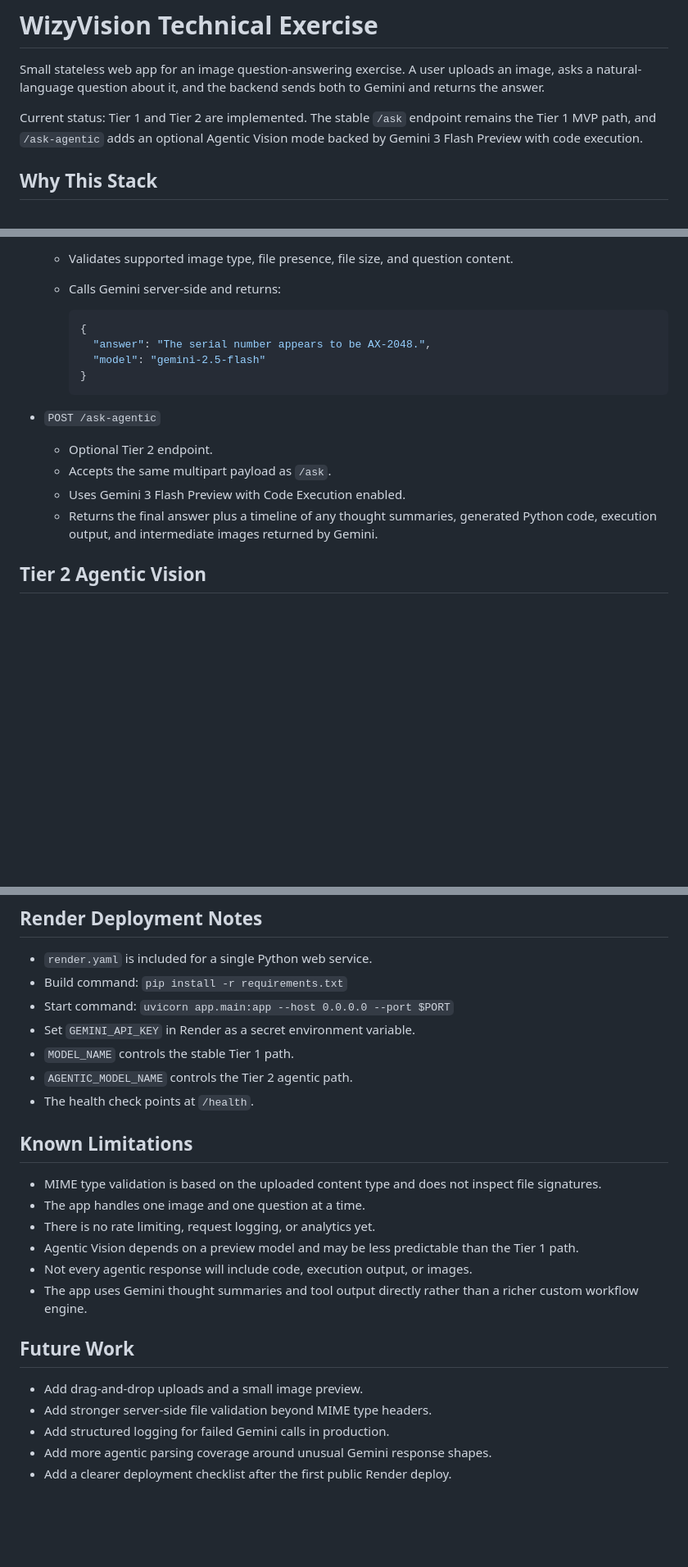
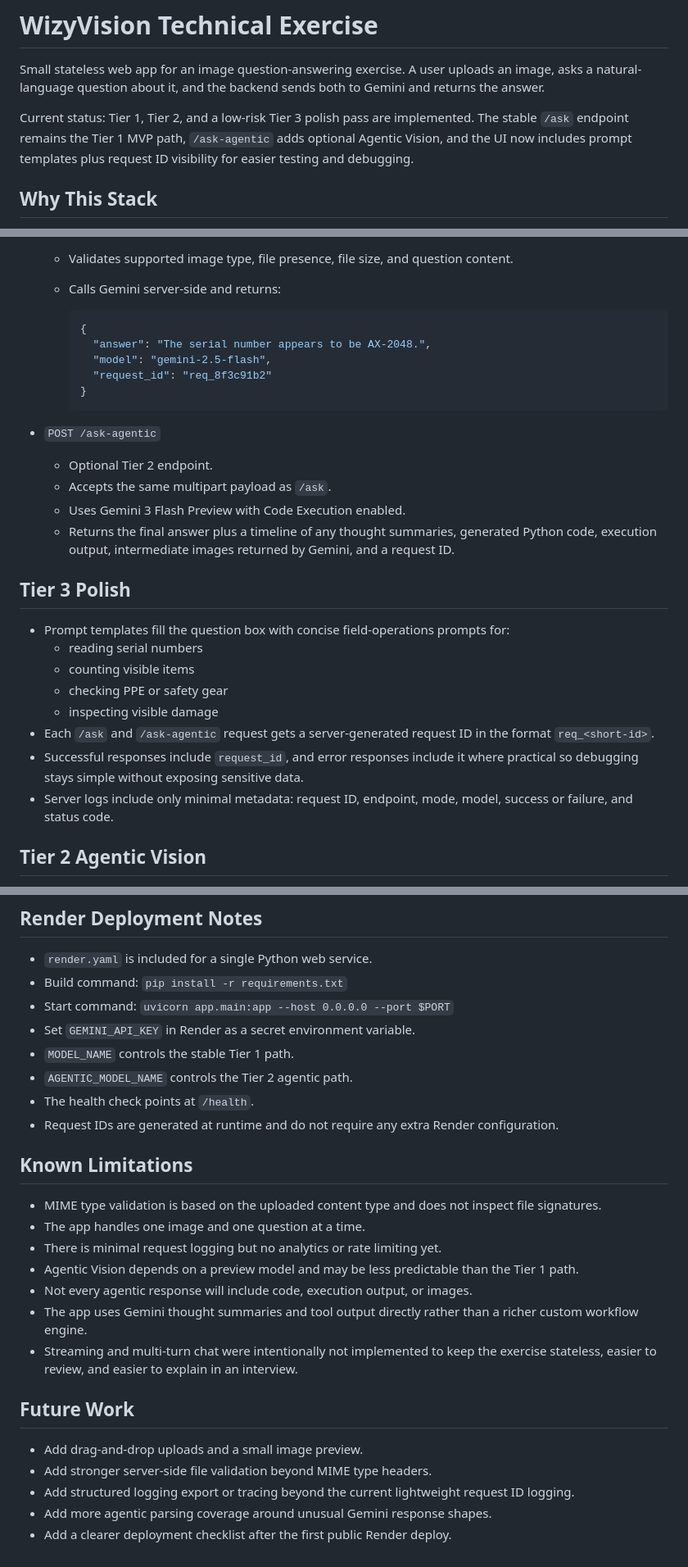
Before and after one commit to GhanyDC/wizyvision-technical-exercise, a Markdown page: README.md, 3 parts joined by grey strips. Shown at 82% size. Rendered like a GitHub page; blank space fills up the shorter version.

Commit message:
docs: document tier 3 polish features

````diff
--- a/README.md
+++ b/README.md
@@ -2,7 +2,7 @@
 
 Small stateless web app for an image question-answering exercise. A user uploads an image, asks a natural-language question about it, and the backend sends both to Gemini and returns the answer.
 
-Current status: Tier 1 and Tier 2 are implemented. The stable `/ask` endpoint remains the Tier 1 MVP path, and `/ask-agentic` adds an optional Agentic Vision mode backed by Gemini 3 Flash Preview with code execution.
+Current status: Tier 1, Tier 2, and a low-risk Tier 3 polish pass are implemented. The stable `/ask` endpoint remains the Tier 1 MVP path, `/ask-agentic` adds optional Agentic Vision, and the UI now includes prompt templates plus request ID visibility for easier testing and debugging.
 
 ## Why This Stack
 
@@ -120,7 +121,8 @@ python -m uvicorn main:app --reload --port 8010
     ```json
     {
       "answer": "The serial number appears to be AX-2048.",
-      "model": "gemini-2.5-flash"
+      "model": "gemini-2.5-flash",
+      "request_id": "req_8f3c91b2"
     }
     ```
 
@@ -128,7 +130,18 @@ python -m uvicorn main:app --reload --port 8010
   - Optional Tier 2 endpoint.
   - Accepts the same multipart payload as `/ask`.
   - Uses Gemini 3 Flash Preview with Code Execution enabled.
-  - Returns the final answer plus a timeline of any thought summaries, generated Python code, execution output, and intermediate images returned by Gemini.
+  - Returns the final answer plus a timeline of any thought summaries, generated Python code, execution output, intermediate images returned by Gemini, and a request ID.
+
+## Tier 3 Polish
+
+- Prompt templates fill the question box with concise field-operations prompts for:
+  - reading serial numbers
+  - counting visible items
+  - checking PPE or safety gear
+  - inspecting visible damage
+- Each `/ask` and `/ask-agentic` request gets a server-generated request ID in the format `req_<short-id>`.
+- Successful responses include `request_id`, and error responses include it where practical so debugging stays simple without exposing sensitive data.
+- Server logs include only minimal metadata: request ID, endpoint, mode, model, success or failure, and status code.
 
 ## Tier 2 Agentic Vision
 
@@ -169,20 +188,22 @@ pytest
 - `MODEL_NAME` controls the stable Tier 1 path.
 - `AGENTIC_MODEL_NAME` controls the Tier 2 agentic path.
 - The health check points at `/health`.
+- Request IDs are generated at runtime and do not require any extra Render configuration.
 
 ## Known Limitations
 
 - MIME type validation is based on the uploaded content type and does not inspect file signatures.
 - The app handles one image and one question at a time.
-- There is no rate limiting, request logging, or analytics yet.
+- There is minimal request logging but no analytics or rate limiting yet.
 - Agentic Vision depends on a preview model and may be less predictable than the Tier 1 path.
 - Not every agentic response will include code, execution output, or images.
 - The app uses Gemini thought summaries and tool output directly rather than a richer custom workflow engine.
+- Streaming and multi-turn chat were intentionally not implemented to keep the exercise stateless, easier to review, and easier to explain in an interview.
 
 ## Future Work
 
 - Add drag-and-drop uploads and a small image preview.
 - Add stronger server-side file validation beyond MIME type headers.
-- Add structured logging for failed Gemini calls in production.
+- Add structured logging export or tracing beyond the current lightweight request ID logging.
 - Add more agentic parsing coverage around unusual Gemini response shapes.
 - Add a clearer deployment checklist after the first public Render deploy.
````
Also changed, not shown: other parts of README.md (+8 -1 lines), LEARNING_LOG.md (+38 -0 lines).
